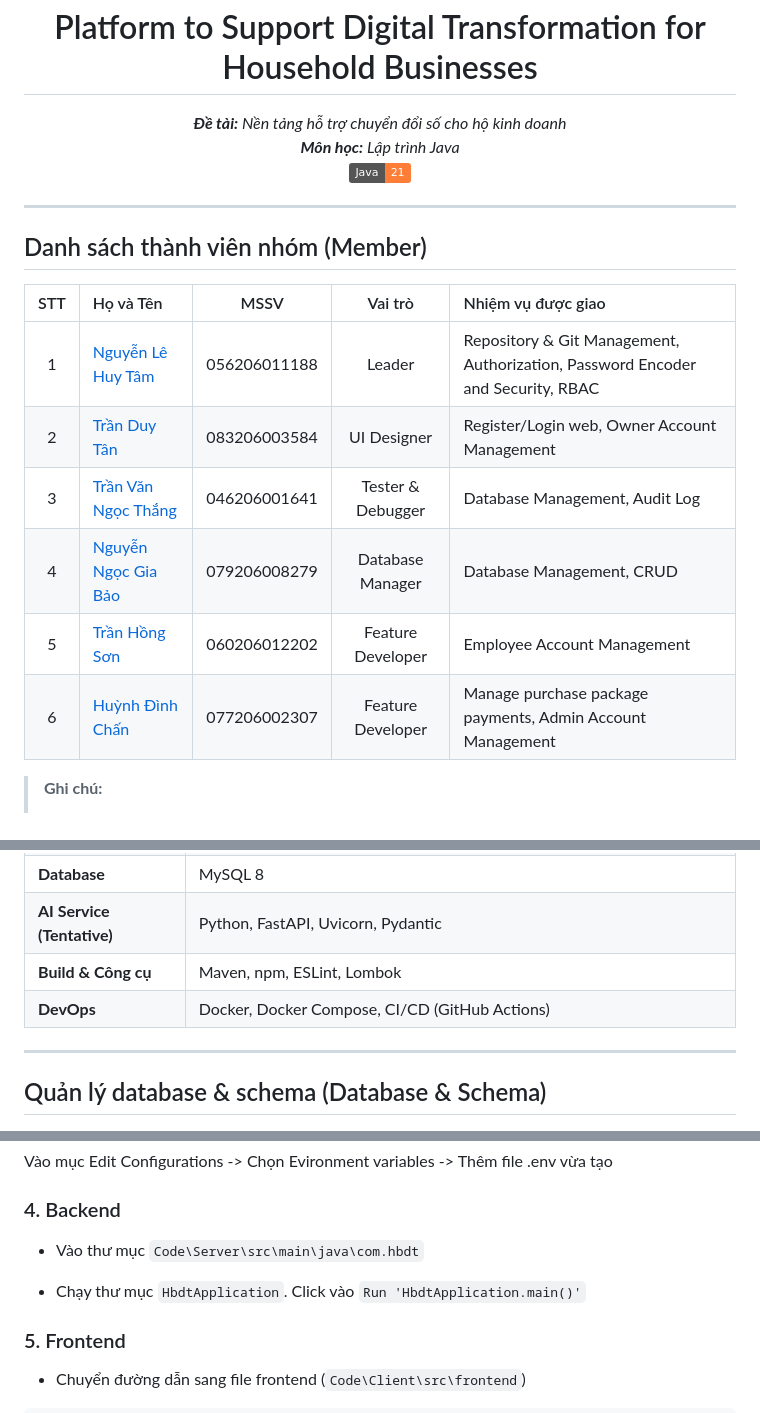
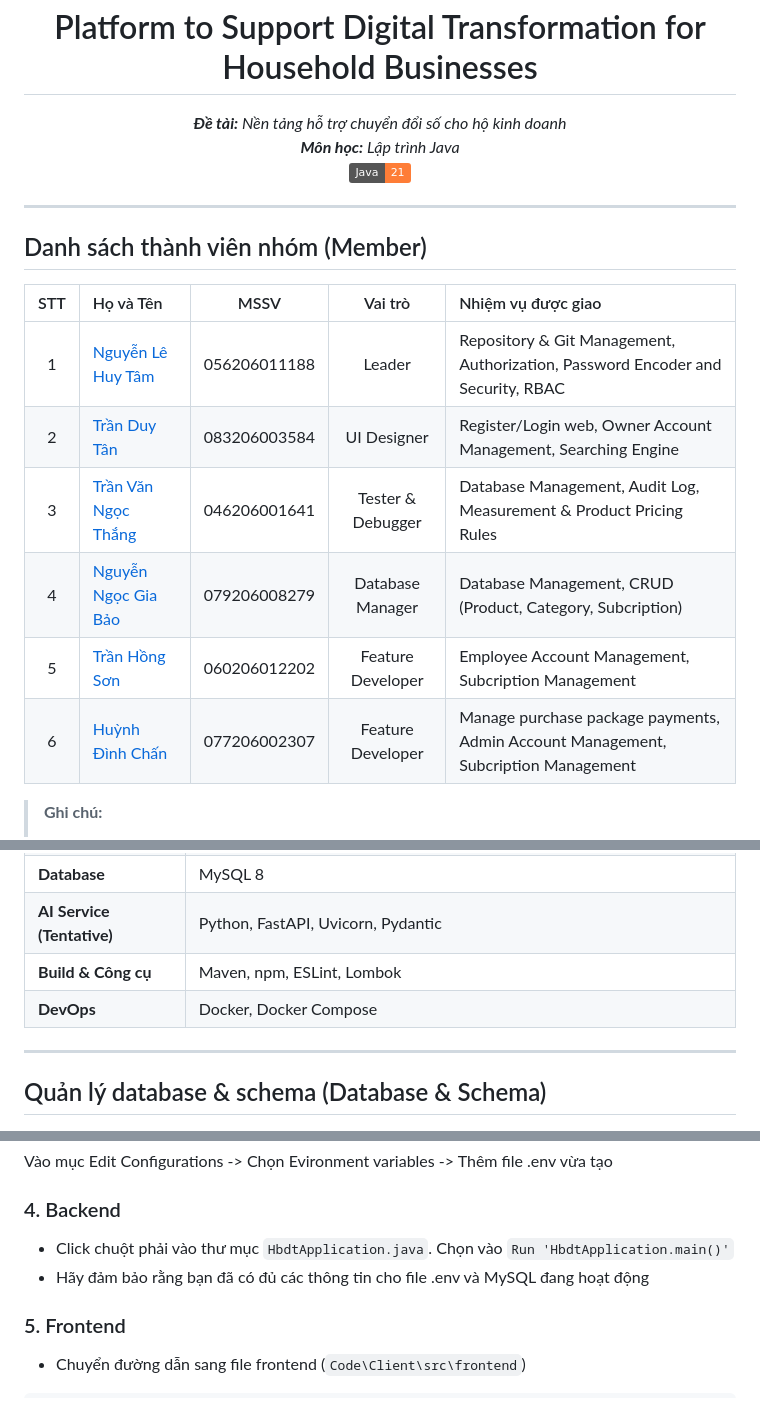
Before and after one commit to Sleepy2608/Platform-to-support-digital-transformation-for-household-businesses, a Markdown page: README.md, 3 parts joined by grey strips. Rendered like a GitHub page; badges without logos.

```diff
--- a/README.md
+++ b/README.md
@@ -3,8 +3,8 @@
 </p>
 
 <p align="center"><em>
-<b>Đề tài:</b> Nền tảng hỗ trợ chuyển đổi số cho hộ kinh doanh<em> <br>
-<b>Môn học:</b> Lập trình Java
+<b>Đề tài:</b> Nền tảng hỗ trợ chuyển đổi số cho hộ kinh doanh <br>
+<b>Môn học:</b> Lập trình Java </em>
 <br>
 <img src="https://img.shields.io/badge/Java-21-orange?logo=openjdk" alt="Java-21">
 </p>
@@ -16,11 +16,11 @@
 | STT | Họ và Tên | MSSV | Vai trò | Nhiệm vụ được giao |
 | :---: | :--- | :---: | :---: | :--- |
 | 1 | [Nguyễn Lê Huy Tâm](https://github.com/Sleepy2608) | 056206011188 | Leader | Repository & Git Management, Authorization, Password Encoder and Security, RBAC |
-| 2 | [Trần Duy Tân](https://github.com/dzytan) | 083206003584 | UI Designer | Register/Login web, Owner Account Management |
-| 3 | [Trần Văn Ngọc Thắng](https://github.com/Thang414) | 046206001641 | Tester & Debugger | Database Management, Audit Log |
-| 4 | [Nguyễn Ngọc Gia Bảo](https://github.com/Baon5824) | 079206008279 | Database Manager | Database Management, CRUD |
-| 5 | [Trần Hồng Sơn](https://github.com/sontran310306) | 060206012202 | Feature Developer | Employee Account Management |
-| 6 | [Huỳnh Đình Chấn](https://github.com/Chan-2006) | 077206002307 | Feature Developer | Manage purchase package payments, Admin Account Management |
+| 2 | [Trần Duy Tân](https://github.com/dzytan) | 083206003584 | UI Designer | Register/Login web, Owner Account Management, Searching Engine |
+| 3 | [Trần Văn Ngọc Thắng](https://github.com/Thang414) | 046206001641 | Tester & Debugger | Database Management, Audit Log, Measurement & Product Pricing Rules |
+| 4 | [Nguyễn Ngọc Gia Bảo](https://github.com/Baon5824) | 079206008279 | Database Manager | Database Management, CRUD (Product, Category, Subcription) |
+| 5 | [Trần Hồng Sơn](https://github.com/sontran310306) | 060206012202 | Feature Developer | Employee Account Management, Subcription Management |
+| 6 | [Huỳnh Đình Chấn](https://github.com/Chan-2006) | 077206002307 | Feature Developer | Manage purchase package payments, Admin Account Management, Subcription Management |
 
 > **Ghi chú:**
 > - Mọi người đều được giao task có backend code bằng Java (Vai trò trên chỉ bao gồm các vai trò khác ngoài Backend Developer)
@@ -37,7 +59,7 @@
 | **Database** | MySQL 8 |
 | **AI Service (Tentative)** | Python, FastAPI, Uvicorn, Pydantic |
 | **Build & Công cụ** | Maven, npm, ESLint, Lombok |
-| **DevOps** | Docker, Docker Compose, CI/CD (GitHub Actions) |
+| **DevOps** | Docker, Docker Compose |
 
 ---
 
@@ -150,9 +172,8 @@ Vào mục Edit Configurations -> Chọn Evironment variables -> Thêm file .env
 
 ### 4. Backend
 
-- Vào thư mục `Code\Server\src\main\java\com.hbdt`
-
-- Chạy thư mục `HbdtApplication`. Click vào `Run 'HbdtApplication.main()'`
+- Click chuột phải vào thư mục `HbdtApplication.java`. Chọn vào `Run 'HbdtApplication.main()'`
+- Hãy đảm bảo rằng bạn đã có đủ các thông tin cho file .env và MySQL đang hoạt động
 
 ### 5. Frontend
 
```
Also changed, not shown: other parts of README.md (+23 -1 lines).
